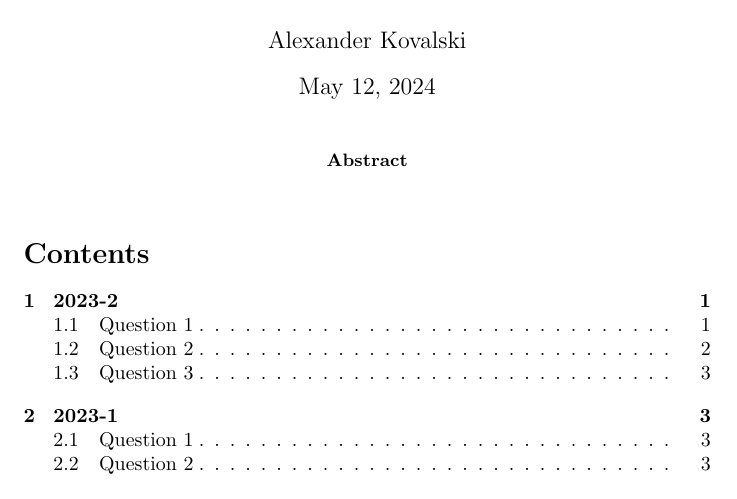
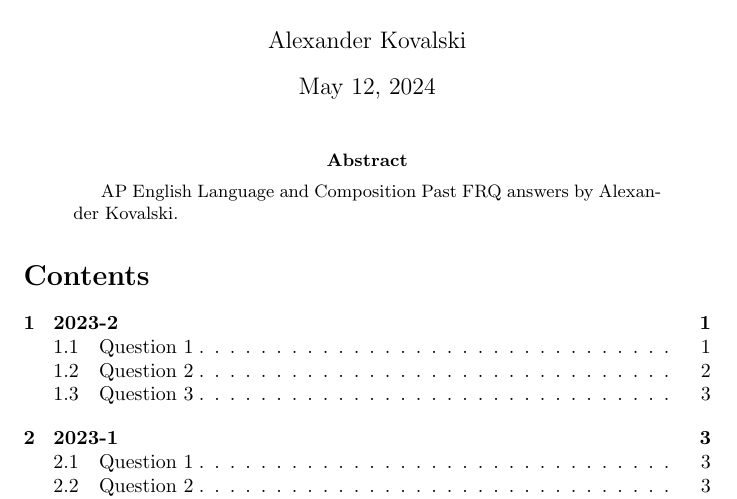
Before and after one commit to Al3xSk1/AP-LANG-FRQs, a LaTeX paper (FRQs.tex): part of page 1 of 5, cut so that both start at the same text. Compiled offline with pdfLaTeX.

Commit message:
Add abstract

```diff
--- a/FRQs.tex
+++ b/FRQs.tex
@@ -12,6 +12,9 @@
 \maketitle
 
 \begin{abstract}
+
+AP English Language and Composition Past FRQ answers by Alexander Kovalski.
+
 \end{abstract}
 
 \tableofcontents
```
